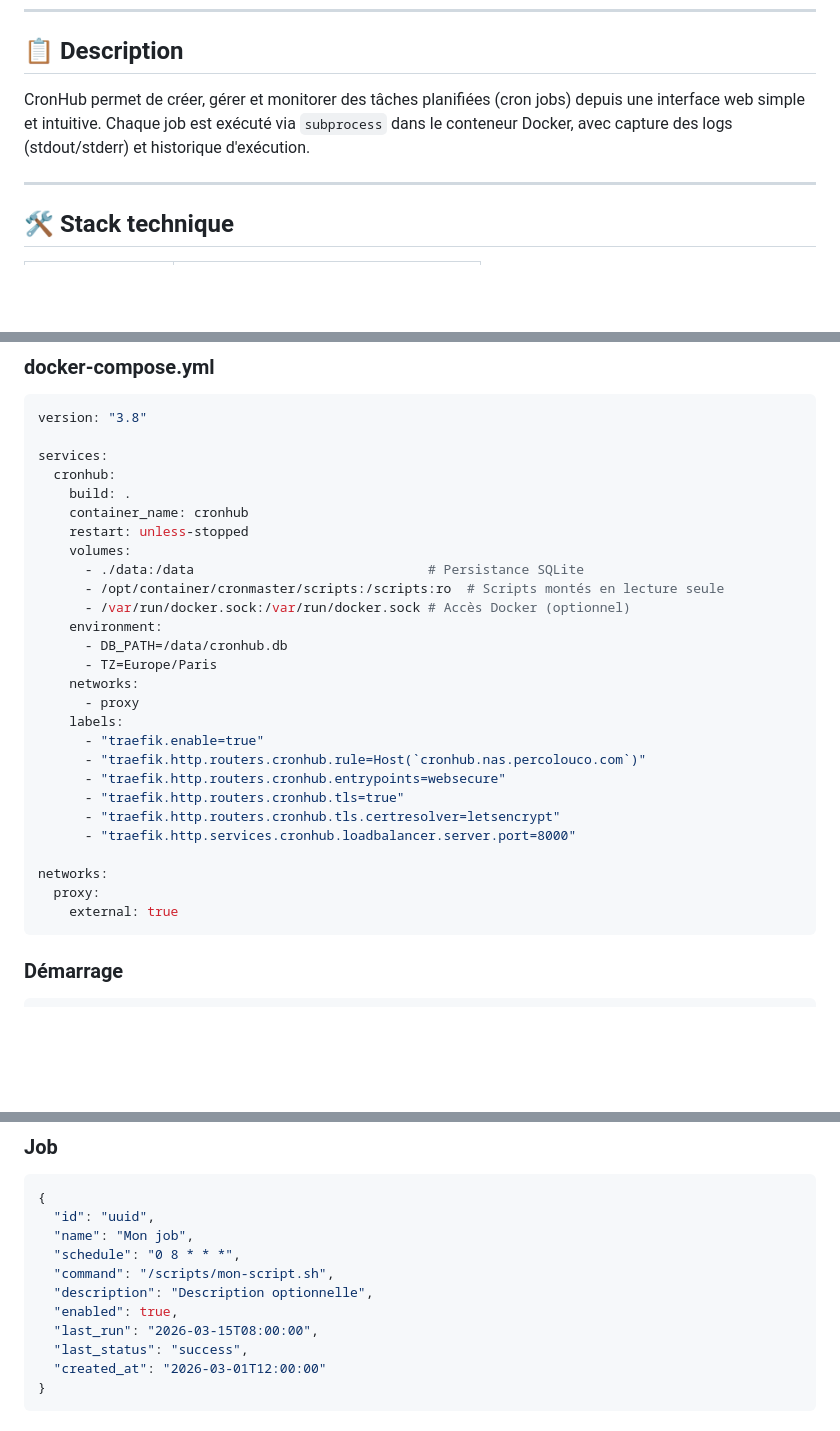
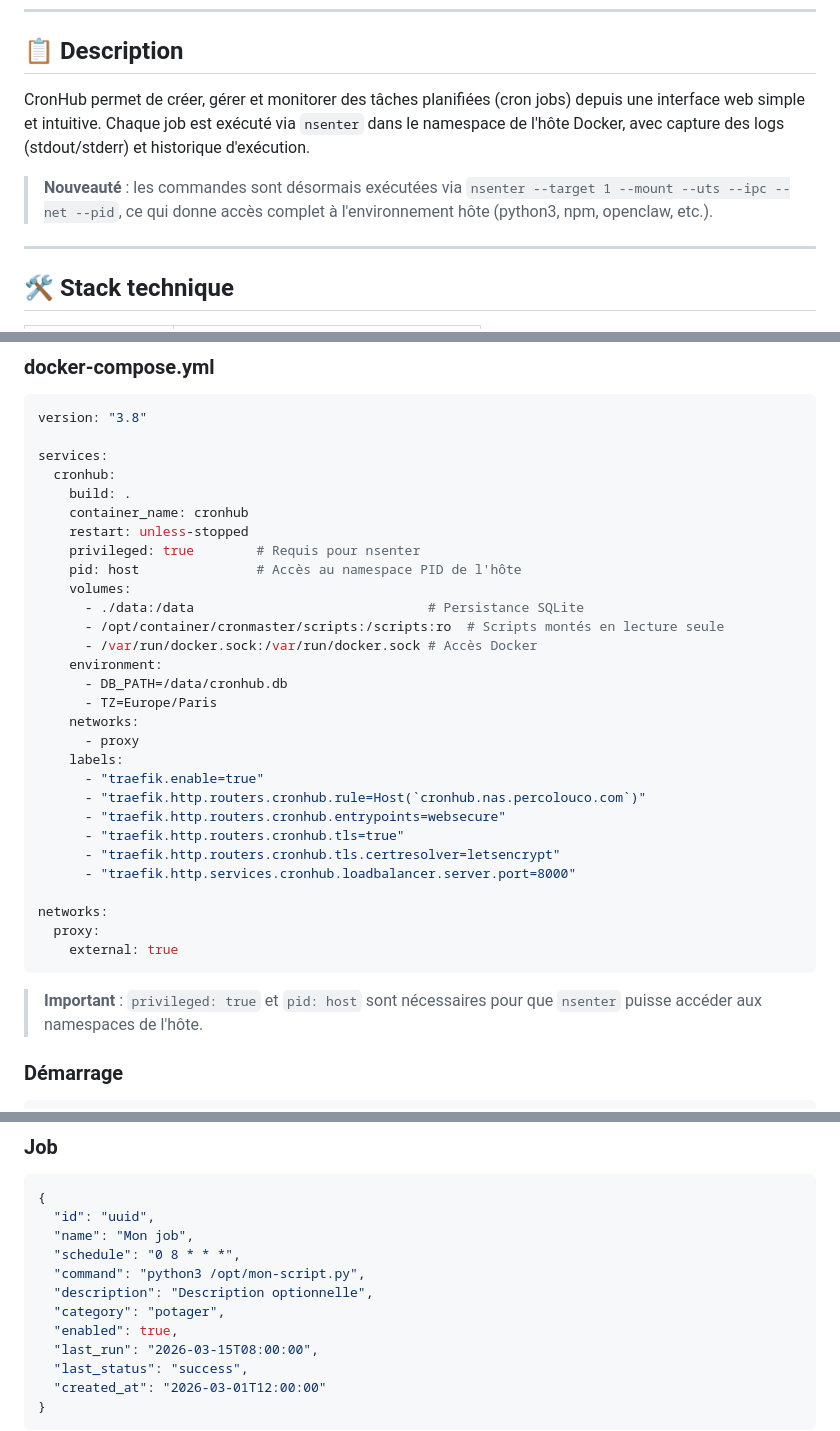
Before and after one commit to percolouco/cronhub, a Markdown page: README.md, 3 parts joined by grey strips. GitHub-like rendering; blank space fills up the shorter version.

````diff
--- a/README.md
+++ b/README.md
@@ -8,7 +8,9 @@
 
 ## 📋 Description
 
-CronHub permet de créer, gérer et monitorer des tâches planifiées (cron jobs) depuis une interface web simple et intuitive. Chaque job est exécuté via `subprocess` dans le conteneur Docker, avec capture des logs (stdout/stderr) et historique d'exécution.
+CronHub permet de créer, gérer et monitorer des tâches planifiées (cron jobs) depuis une interface web simple et intuitive. Chaque job est exécuté via `nsenter` dans le namespace de l'hôte Docker, avec capture des logs (stdout/stderr) et historique d'exécution.
+
+> **Nouveauté** : les commandes sont désormais exécutées via `nsenter --target 1 --mount --uts --ipc --net --pid`, ce qui donne accès complet à l'environnement hôte (python3, npm, openclaw, etc.).
 
 ---
 
@@ -130,10 +149,12 @@ services:
     build: .
     container_name: cronhub
     restart: unless-stopped
+    privileged: true        # Requis pour nsenter
+    pid: host               # Accès au namespace PID de l'hôte
     volumes:
       - ./data:/data                              # Persistance SQLite
       - /opt/container/cronmaster/scripts:/scripts:ro  # Scripts montés en lecture seule
-      - /var/run/docker.sock:/var/run/docker.sock # Accès Docker (optionnel)
+      - /var/run/docker.sock:/var/run/docker.sock # Accès Docker
     environment:
       - DB_PATH=/data/cronhub.db
       - TZ=Europe/Paris
@@ -151,6 +172,8 @@ networks:
   proxy:
     external: true
 ```
+
+> **Important** : `privileged: true` et `pid: host` sont nécessaires pour que `nsenter` puisse accéder aux namespaces de l'hôte.
 
 ### Démarrage
 
@@ -177,8 +200,9 @@ docker compose up -d --build
   "id": "uuid",
   "name": "Mon job",
   "schedule": "0 8 * * *",
-  "command": "/scripts/mon-script.sh",
+  "command": "python3 /opt/mon-script.py",
   "description": "Description optionnelle",
+  "category": "potager",
   "enabled": true,
   "last_run": "2026-03-15T08:00:00",
   "last_status": "success",
````
Also changed, not shown: other parts of README.md (+22 -4 lines).
